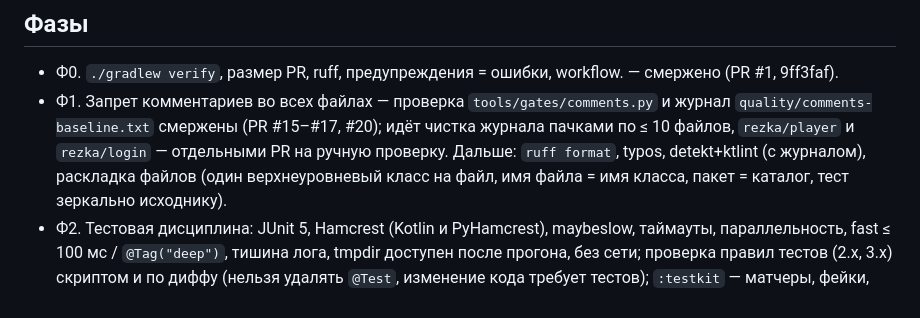
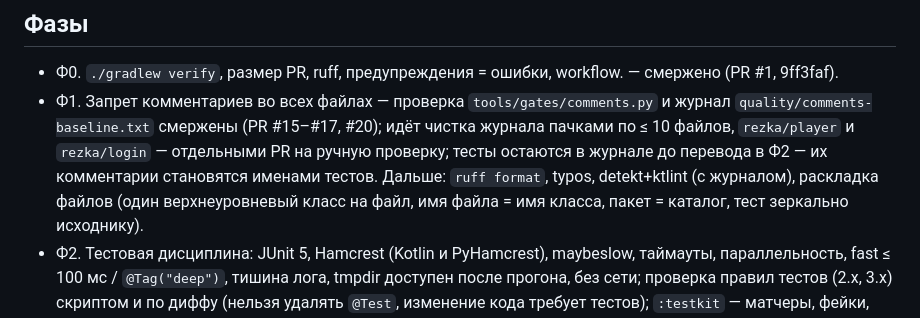
Before and after one commit to alaev-dev/rezka-tv, a Markdown page: docs/quality-roadmap.md, the part around the change. GitHub-like rendering.

Commit message:
Документация: тесты чистятся от комментариев при переводе в Ф2

```diff
--- a/docs/quality-roadmap.md
+++ b/docs/quality-roadmap.md
@@ -27,7 +27,8 @@
 - Ф0. `./gradlew verify`, размер PR, ruff, предупреждения = ошибки, workflow. — смержено (PR #1, 9ff3faf).
 - Ф1. Запрет комментариев во всех файлах — проверка `tools/gates/comments.py` и журнал `quality/comments-baseline.txt`
   смержены (PR #15–#17, #20); идёт чистка журнала пачками по ≤ 10 файлов, `rezka/player` и `rezka/login` — отдельными PR
-  на ручную проверку. Дальше: `ruff format`, typos, detekt+ktlint (с журналом), раскладка файлов (один верхнеуровневый
+  на ручную проверку; тесты остаются в журнале до перевода в Ф2 — их комментарии становятся именами тестов.
+  Дальше: `ruff format`, typos, detekt+ktlint (с журналом), раскладка файлов (один верхнеуровневый
   класс на файл, имя файла = имя класса, пакет = каталог, тест зеркально исходнику).
 - Ф2. Тестовая дисциплина: JUnit 5, Hamcrest (Kotlin и PyHamcrest), maybeslow, таймауты, параллельность,
   fast ≤ 100 мс / `@Tag("deep")`, тишина лога, tmpdir доступен после прогона, без сети; проверка правил тестов
```
